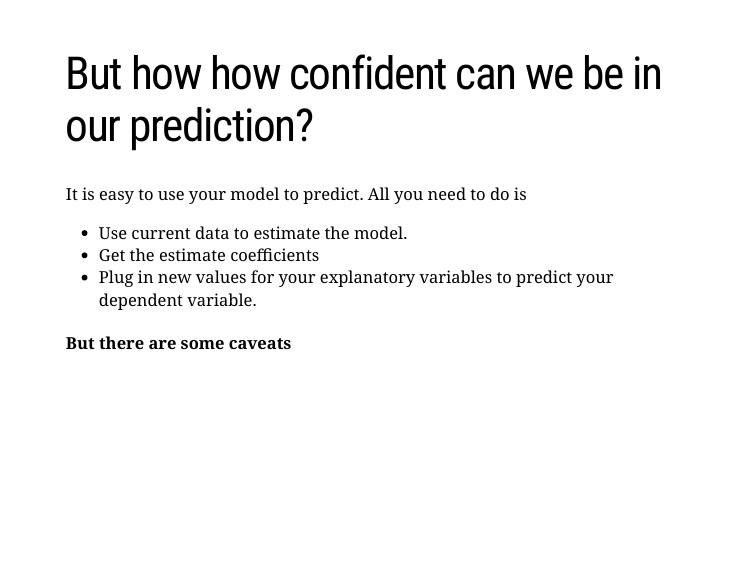
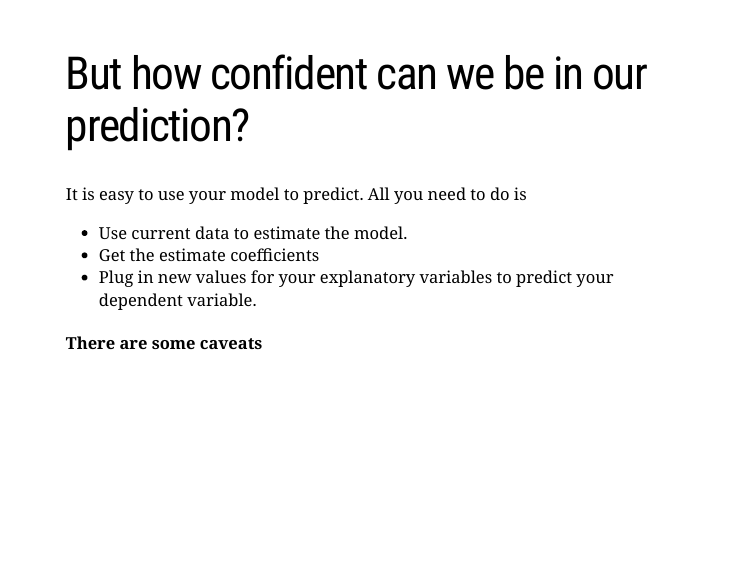
Before and after one commit to Prof-Fernandez/UofLMetrics, an R Markdown document (prediction.Rmd): page 4 of 9. The pictures show the slides in the output file prediction.html that the author committed with the source; the slides are laid out offline by our stand-in for remark.js, each with all of its steps uncovered, in fonts that may differ from those the slides ask for, and without slide numbers, shadows or browser add-ons; a font, style sheet, LaTeX package, included part or bibliography that could not be used is replaced or left out.

Commit message:
Signed-off-by: Jose M. Fernandez <jose.fernandez@louisville.edu>

```diff
--- a/prediction.Rmd
+++ b/prediction.Rmd
@@ -27,14 +27,14 @@ class: middle, center, inverse
   - Wine experts use rainfall to predict wine quality before maturity.
 
 ---
-# But how how confident can we be in our prediction?
+# But how confident can we be in our prediction?
 
 It is easy to use your model to predict. All you need to do is
 - Use current data to estimate the model.
 - Get the estimate coefficients
 - Plug in new values for your explanatory variables to predict your dependent variable.
 
-#### But there are some caveats
+#### There are some caveats
 
 ---
 
```
Also changed, not shown: prediction.html.
